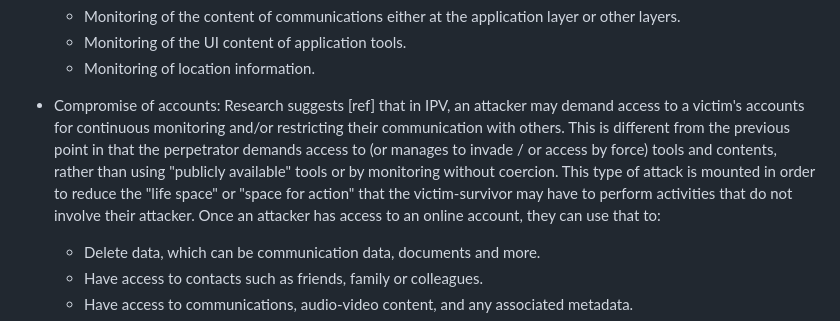
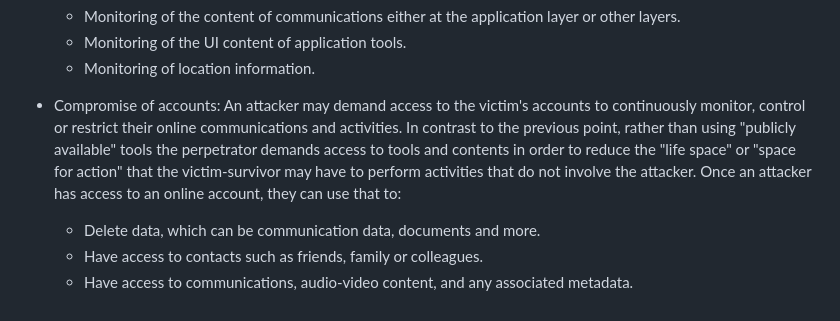
Before and after one commit to claucece/draft-celi-ipvc, a Markdown page: draft-ietf-celi-ipvc.md, the part around the change. Drawn GitHub-style.

Commit message:
rewording of 'compromise of accounts' to emphasize the differences with the previous point of 'monitoring'

```diff
--- a/draft-ietf-celi-ipvc.md
+++ b/draft-ietf-celi-ipvc.md
@@ -176,7 +176,7 @@ There are many ways in which digital and networked technology can facilitate an
   * Monitoring of the UI content of application tools.
   * Monitoring of location information.
 
-* Compromise of accounts: Research suggests [ref] that in IPV, an attacker may demand access to a victim's accounts for continuous monitoring and/or restricting their communication with others. This is different from the previous point in that the perpetrator demands access to (or manages to invade / or access by force) tools and contents, rather than using "publicly available" tools or by monitoring without coercion. This type of attack is mounted in order to reduce the "life space" or "space for action" that the victim-survivor may have to perform activities that do not involve their attacker. Once an attacker has access to an online account, they can use that to:
+* Compromise of accounts: An attacker may demand access to the victim's accounts to continuously monitor, control or restrict their online communications and activities. In contrast to the previous point, rather than using "publicly available" tools the perpetrator demands access to tools and contents in order to reduce the "life space" or "space for action" that the victim-survivor may have to perform activities that do not involve the attacker. Once an attacker has access to an online account, they can use that to:
   * Delete data, which can be communication data, documents and more.
   * Have access to contacts such as friends, family or colleagues.
   * Have access to communications, audio-video content, and any associated metadata.
```
